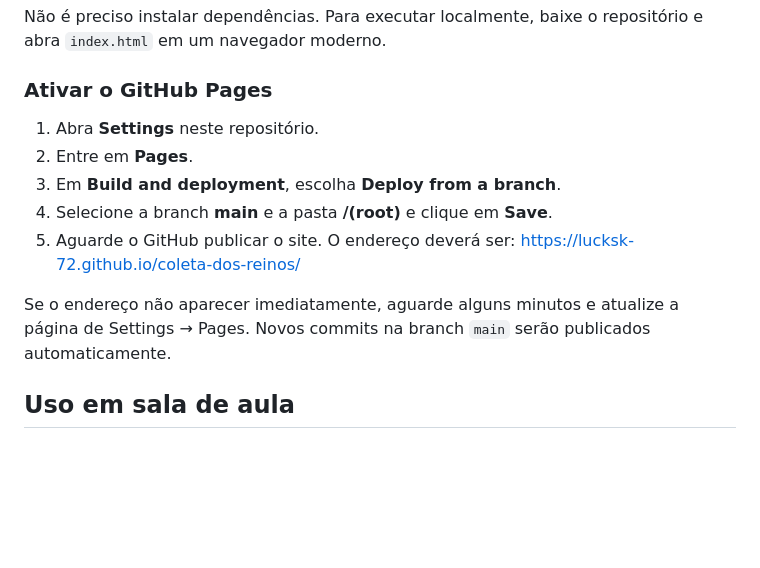
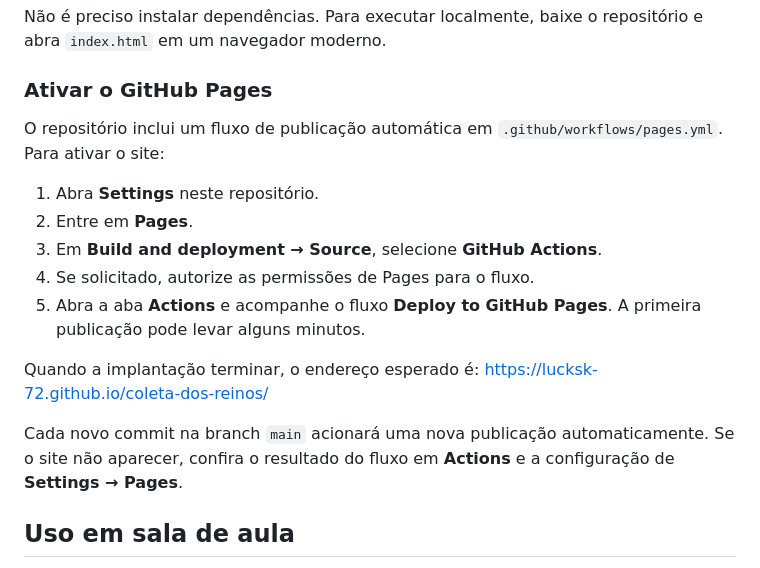
Before and after one commit to Lucksk-72/coleta-dos-reinos, a Markdown page: README.md, the part around the change. GitHub-like rendering; blank space fills up the shorter version.

Commit message:
Atualiza instruções para implantação automática no GitHub Pages

```diff
--- a/README.md
+++ b/README.md
@@ -30,14 +30,18 @@ Não é preciso instalar dependências. Para executar localmente, baixe o reposi
 
 ### Ativar o GitHub Pages
 
+O repositório inclui um fluxo de publicação automática em `.github/workflows/pages.yml`. Para ativar o site:
+
 1. Abra **Settings** neste repositório.
 2. Entre em **Pages**.
-3. Em **Build and deployment**, escolha **Deploy from a branch**.
-4. Selecione a branch **main** e a pasta **/(root)** e clique em **Save**.
-5. Aguarde o GitHub publicar o site. O endereço deverá ser:
-   https://lucksk-72.github.io/coleta-dos-reinos/
+3. Em **Build and deployment → Source**, selecione **GitHub Actions**.
+4. Se solicitado, autorize as permissões de Pages para o fluxo.
+5. Abra a aba **Actions** e acompanhe o fluxo **Deploy to GitHub Pages**. A primeira publicação pode levar alguns minutos.
 
-Se o endereço não aparecer imediatamente, aguarde alguns minutos e atualize a página de Settings → Pages. Novos commits na branch `main` serão publicados automaticamente.
+Quando a implantação terminar, o endereço esperado é:
+https://lucksk-72.github.io/coleta-dos-reinos/
+
+Cada novo commit na branch `main` acionará uma nova publicação automaticamente. Se o site não aparecer, confira o resultado do fluxo em **Actions** e a configuração de **Settings → Pages**.
 
 ## Uso em sala de aula
 
```
